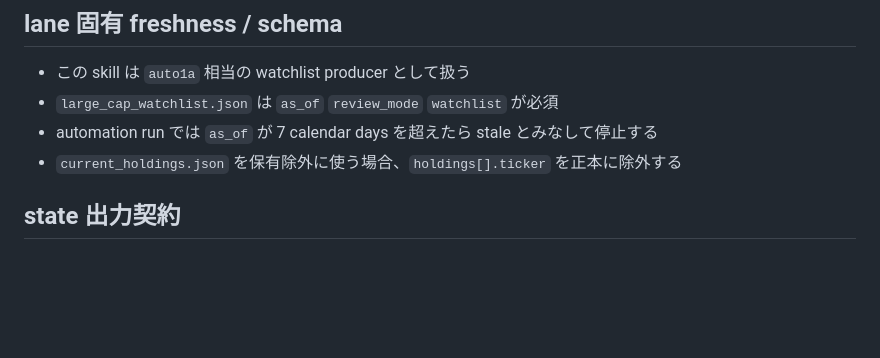
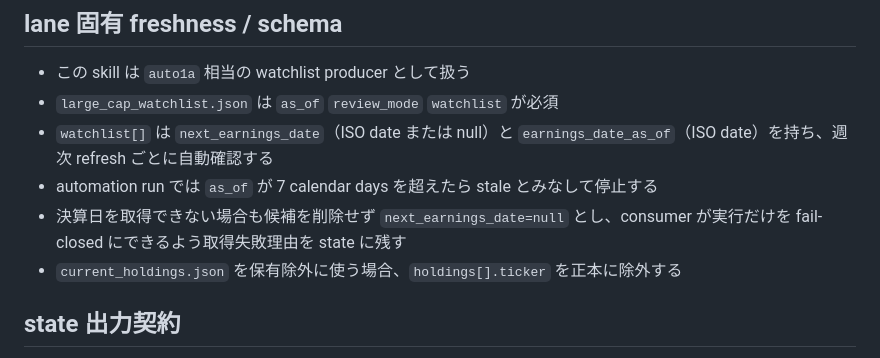
Before and after one commit to ksuke0322/LLM_settings, a Markdown page: skills/japan-top-companies-screening/SKILL.md, the part around the change. Drawn GitHub-style; blank space fills up the shorter version.

```diff
--- a/skills/japan-top-companies-screening/SKILL.md
+++ b/skills/japan-top-companies-screening/SKILL.md
@@ -26,7 +26,9 @@ description: "東証33業種を基準に、日本株の large_cap 候補を洗
 
 - この skill は `auto1a` 相当の watchlist producer として扱う
 - `large_cap_watchlist.json` は `as_of` `review_mode` `watchlist` が必須
+- `watchlist[]` は `next_earnings_date`（ISO date または null）と `earnings_date_as_of`（ISO date）を持ち、週次 refresh ごとに自動確認する
 - automation run では `as_of` が 7 calendar days を超えたら stale とみなして停止する
+- 決算日を取得できない場合も候補を削除せず `next_earnings_date=null` とし、consumer が実行だけを fail-closed にできるよう取得失敗理由を state に残す
 - `current_holdings.json` を保有除外に使う場合、`holdings[].ticker` を正本に除外する
 
 ## state 出力契約
```
Also changed, not shown: skills/stock-investment-decision-support/SKILL.md (+11 -1 lines), 1 other file.
